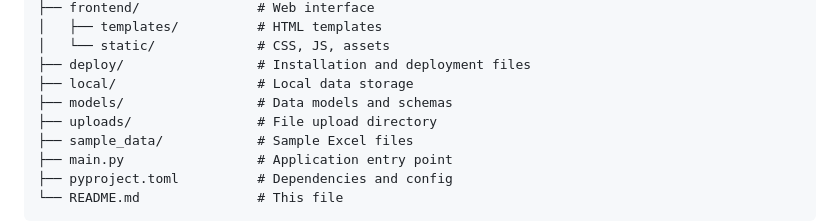
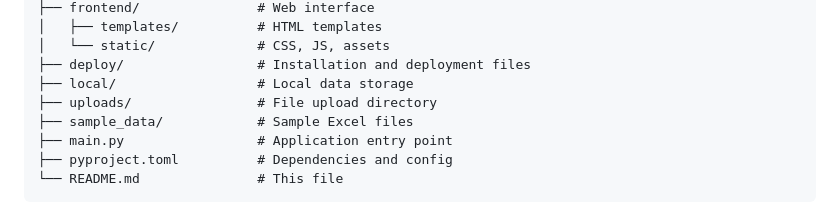
Before and after one commit to AtharvMixraw/excel-sourcesense, a Markdown page: README.md, the part around the change. GitHub-like rendering.

```diff
--- a/README.md
+++ b/README.md
@@ -98,7 +98,6 @@ excel-sourcesense/
 │   └── static/             # CSS, JS, assets
 ├── deploy/                 # Installation and deployment files
 ├── local/                  # Local data storage
-├── models/                 # Data models and schemas
 ├── uploads/                # File upload directory
 ├── sample_data/            # Sample Excel files
 ├── main.py                 # Application entry point
```
